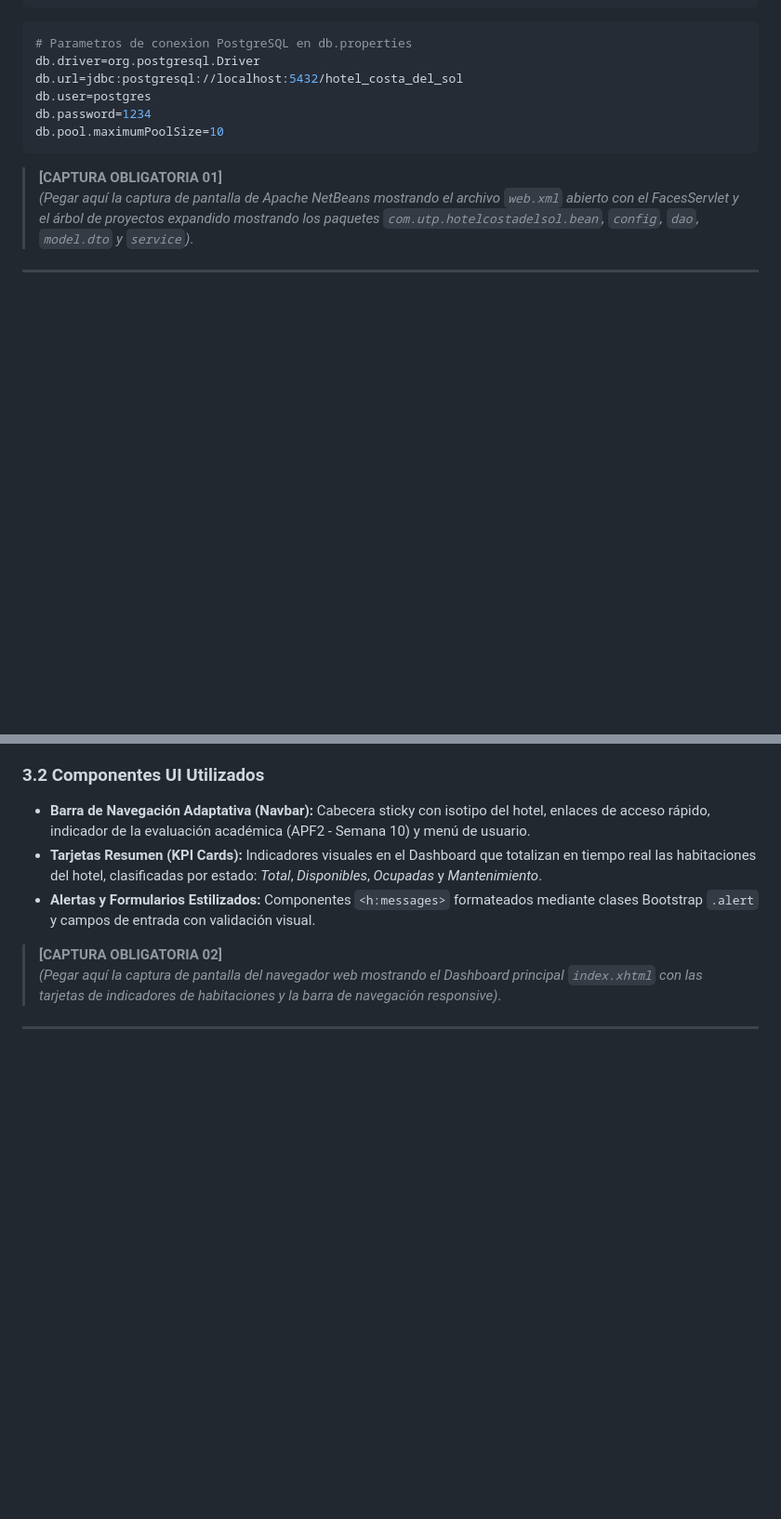
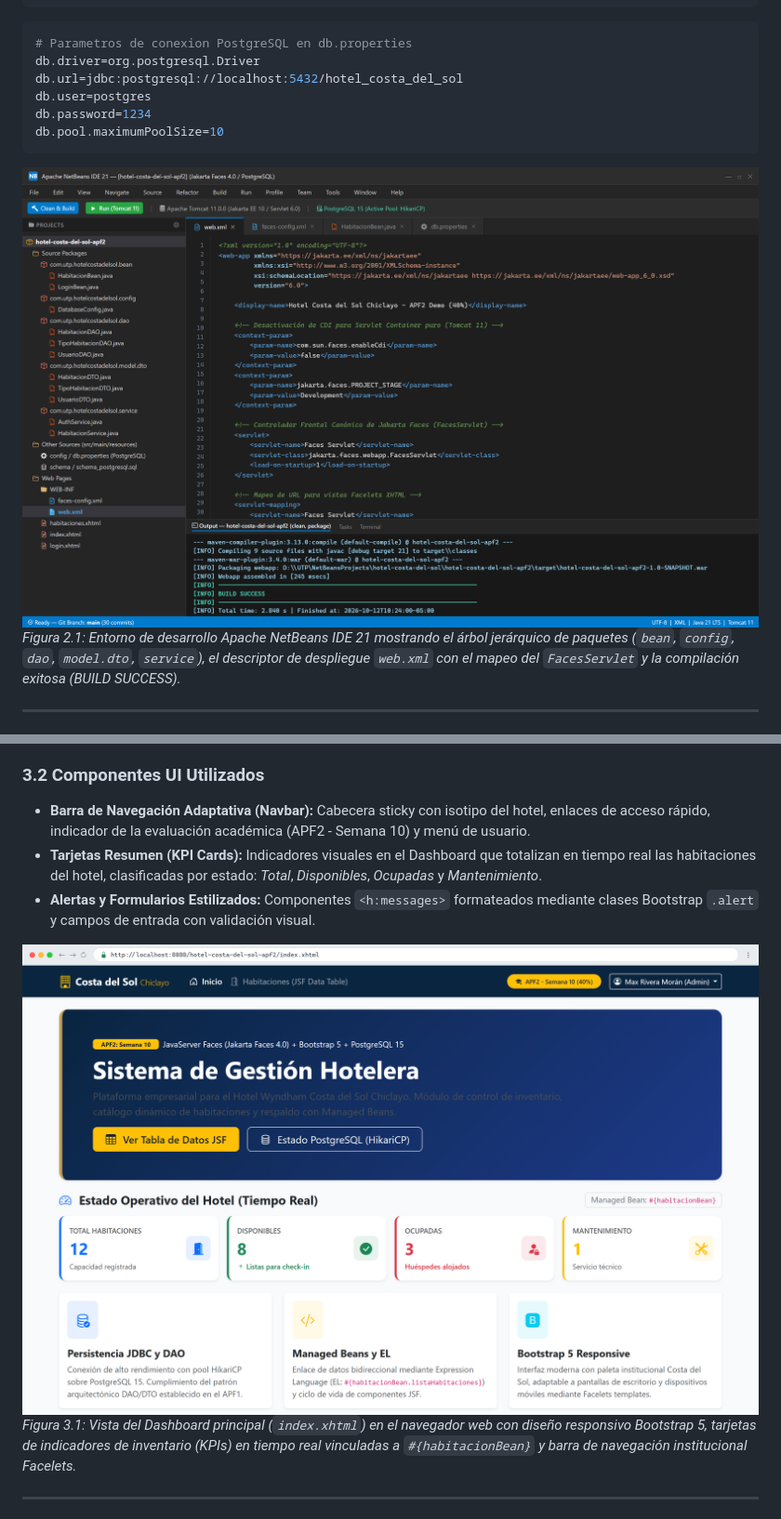
Before and after one commit to Maxrivera52/hotel-costa-del-sol-apf, a Markdown page: INFORME_TECNICO_APF2.md, 2 parts joined by grey strips. Shown at 93% size. GitHub-like rendering; pictures changed too: docs/capturas/captura_01_arquitectura.png (added), docs/capturas/captura_02_dashboard.png (added); blank space fills up the shorter version.

Commit message:
docs(capturas): integrar evidencias visuales de navegador con Playwright en informe tecnico APF2

````diff
--- a/INFORME_TECNICO_APF2.md
+++ b/INFORME_TECNICO_APF2.md
@@ -75,8 +75,8 @@ db.password=1234
 db.pool.maximumPoolSize=10
 ```
 
-> **[CAPTURA OBLIGATORIA 01]**
-> *(Pegar aquí la captura de pantalla de Apache NetBeans mostrando el archivo `web.xml` abierto con el FacesServlet y el árbol de proyectos expandido mostrando los paquetes `com.utp.hotelcostadelsol.bean`, `config`, `dao`, `model.dto` y `service`)*.
+![Captura 01: Entorno Apache NetBeans IDE 21 y Descriptor web.xml](docs/capturas/captura_01_arquitectura.png)
+*Figura 2.1: Entorno de desarrollo Apache NetBeans IDE 21 mostrando el árbol jerárquico de paquetes (`bean`, `config`, `dao`, `model.dto`, `service`), el descriptor de despliegue `web.xml` con el mapeo del `FacesServlet` y la compilación exitosa (BUILD SUCCESS).*
 
 ---
 
@@ -90,8 +90,8 @@ Para cumplir con los criterios de usabilidad corporativa, se incorporó la libre
 - **Tarjetas Resumen (KPI Cards):** Indicadores visuales en el Dashboard que totalizan en tiempo real las habitaciones del hotel, clasificadas por estado: *Total*, *Disponibles*, *Ocupadas* y *Mantenimiento*.
 - **Alertas y Formularios Estilizados:** Componentes `<h:messages>` formateados mediante clases Bootstrap `.alert` y campos de entrada con validación visual.
 
-> **[CAPTURA OBLIGATORIA 02]**
-> *(Pegar aquí la captura de pantalla del navegador web mostrando el Dashboard principal `index.xhtml` con las tarjetas de indicadores de habitaciones y la barra de navegación responsive)*.
+![Captura 02: Dashboard Principal index.xhtml con Facelets y Bootstrap 5](docs/capturas/captura_02_dashboard.png)
+*Figura 3.1: Vista del Dashboard principal (`index.xhtml`) en el navegador web con diseño responsivo Bootstrap 5, tarjetas de indicadores de inventario (KPIs) en tiempo real vinculadas a `#{habitacionBean}` y barra de navegación institucional Facelets.*
 
 ---
 
````
Also changed, not shown: other parts of INFORME_TECNICO_APF2.md (+6 -6 lines), docs/capturas/captura_03_formulario_jsf.png (added), docs/capturas/captura_04_datatable_postgresql.png (added), docs/capturas/captura_05_commits_github.png (added), 3 other files.
